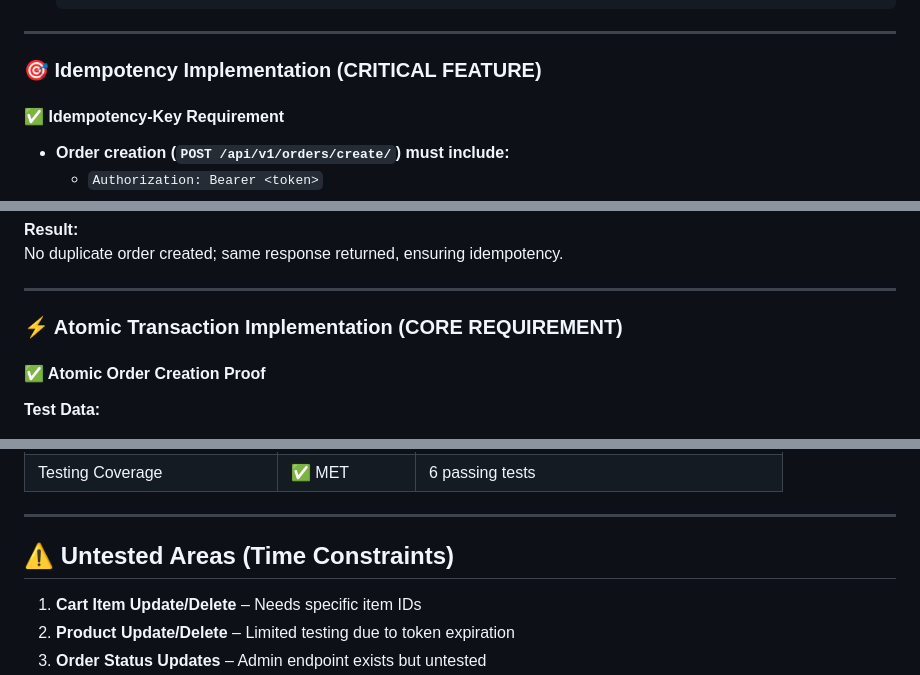
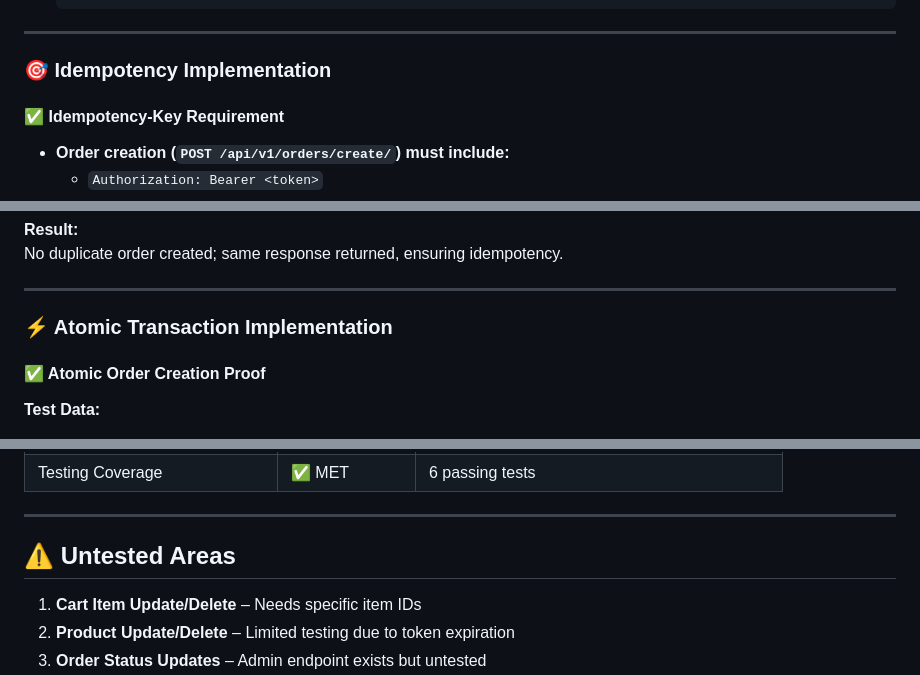
Before and after one commit to madihanazir/ecommerce-api, a Markdown page: README.md, 3 parts joined by grey strips. Rendered like a GitHub page.

Commit message:
Revise section headings in README.md

```diff
--- a/README.md
+++ b/README.md
@@ -136,7 +136,7 @@ python manage.py runserver
 
 ---
 
-### 🎯 Idempotency Implementation (CRITICAL FEATURE)
+### 🎯 Idempotency Implementation
 
 #### ✅ Idempotency-Key Requirement
 
@@ -176,7 +176,7 @@ No duplicate order created; same response returned, ensuring idempotency.
 
 ---
 
-### ⚡ Atomic Transaction Implementation (CORE REQUIREMENT)
+### ⚡ Atomic Transaction Implementation
 
 #### ✅ Atomic Order Creation Proof
 
@@ -235,7 +235,7 @@ No duplicate order created; same response returned, ensuring idempotency.
 
 ---
 
-## ⚠️ Untested Areas (Time Constraints)
+## ⚠️ Untested Areas
 
 1. **Cart Item Update/Delete** – Needs specific item IDs
 2. **Product Update/Delete** – Limited testing due to token expiration
```
